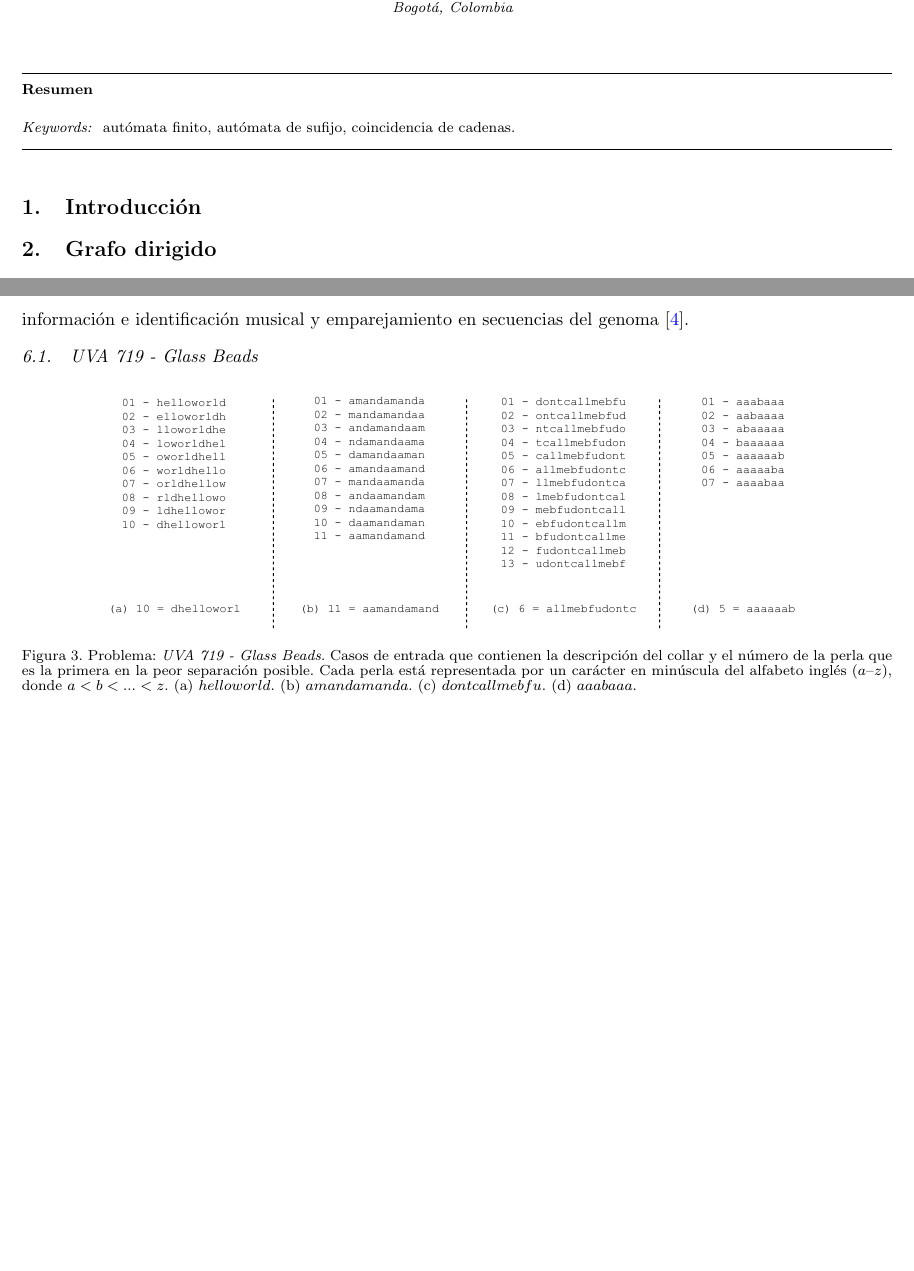
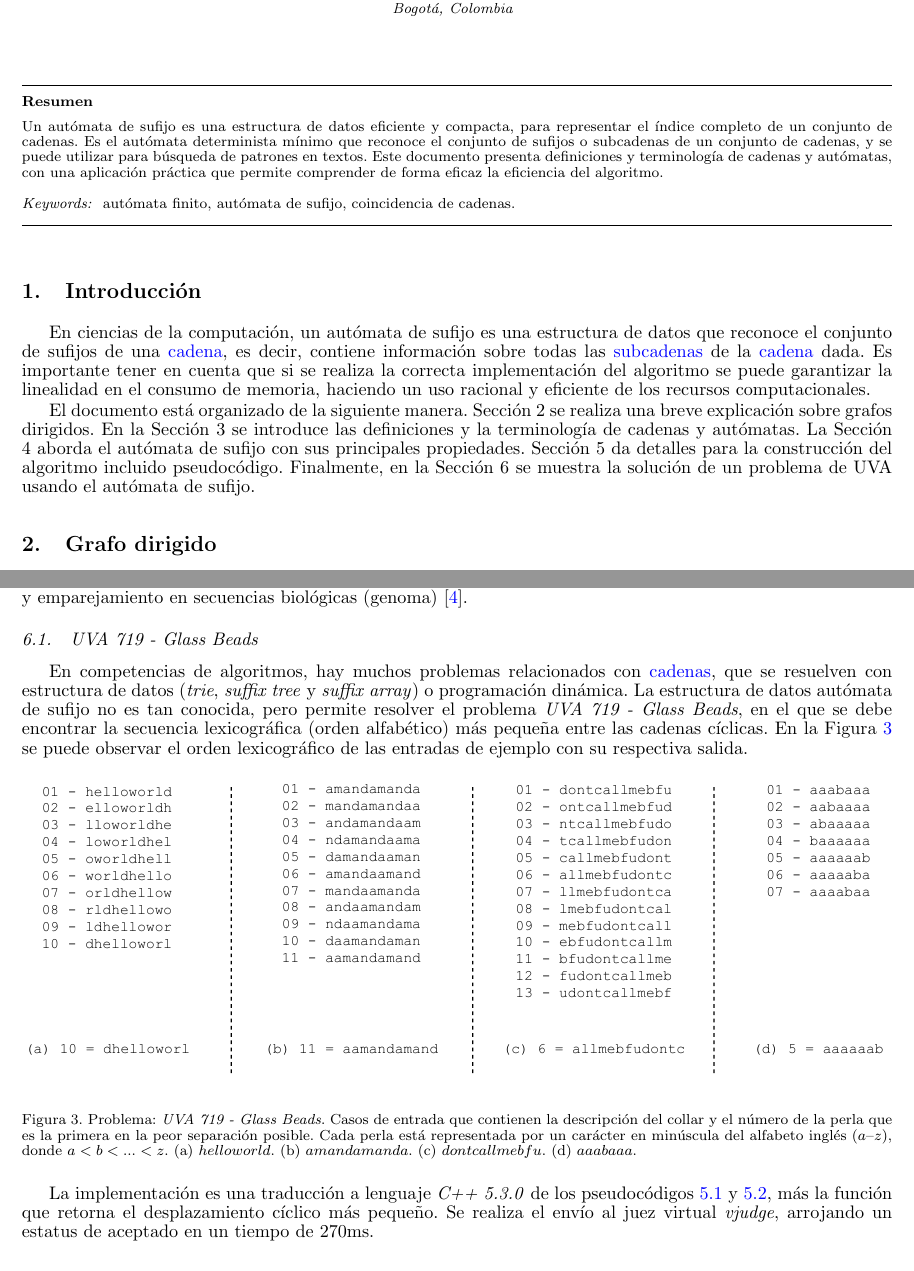
Before and after one commit to anvalenciao/SuffixAutomaton, a LaTeX document (SuffixAutomaton.tex, which reads doc/Application/application.tex, doc/Cover/cover.tex, doc/GlossaryTerms/glossary-terms.tex): two parts of pages 1 and 5 of 7, joined at a grey line, cut so that both start at the same text, the shorter picture padded with empty space. Compiled offline with pdfLaTeX.

Commit message:
Se termina la versión inicial del documento

```diff
--- a/doc/Application/application.tex
+++ b/doc/Application/application.tex
@@ -1,15 +1,17 @@
 \section{Aplicación}\label{Application}
-Un autómata de sufijo se puede utilizar para contar el número de \glspl{substring} distintas que se producen en una \gls{string} determinada, también en el reconocimiento de voz, la compresión de datos, tareas de extracción de información e identificación musical y emparejamiento en secuencias del genoma \cite{wiki:Suffix_automaton}.
+Un autómata de sufijo se puede utilizar para contar el número de \glspl{substring} distintas que se producen en una \gls{string} determinada, también en el reconocimiento de voz, búsqueda de patrones en cantidades masivas de textos en lenguaje natural, la compresión de datos, tareas de extracción de información e identificación musical y emparejamiento en secuencias biológicas (genoma) \cite{wiki:Suffix_automaton}.
 
 \subsection{UVA 719 - Glass Beads}
+En competencias de algoritmos, hay muchos problemas relacionados con \glspl{string}, que se resuelven con estructura de datos (\textit{trie}, \textit{suffix tree} y \textit{suffix array}) o programación dinámica. La estructura de datos autómata de sufijo no es tan conocida, pero permite resolver el problema \textit{UVA 719 - Glass Beads}, en el que se debe encontrar la secuencia lexicográfica (orden alfabético) más pequeña entre las cadenas cíclicas. En la Figura \ref{fig:UVA-719-Input-Output} se puede observar el orden lexicográfico de las entradas de ejemplo con su respectiva salida.
 
 \begin{figure}[H]
 	\centering
-	\includegraphics[width=0.8\linewidth]{doc/Application/img/cases-necklace}
+	\includegraphics[width=1\linewidth]{doc/Application/img/cases-necklace}
 	\caption{Problema: \textit{UVA 719 - Glass Beads}. Casos de entrada que contienen la descripción del collar y el número de la perla que es la primera en la peor separación posible. Cada perla está representada por un carácter en minúscula del alfabeto inglés $(a–z)$, donde $a < b < ... < z$. (a) $helloworld$. (b) $amandamanda$. (c) $dontcallmebfu$. (d) $aaabaaa$. }
 	\label{fig:UVA-719-Input-Output}
 \end{figure}
 
+La implementación es una traducción a lenguaje \textit{C++ 5.3.0} de los pseudocódigos~\ref{alg:sa} y~\ref{alg:sa_extend}, más la función que retorna el desplazamiento cíclico más pequeño. Se realiza el envío al juez virtual \textit{vjudge}, arrojando un estatus de aceptado en un tiempo de 270ms.
 
 \renewcommand{\lstlistingname}{Implementación}% Listing -> Algorithm
 \renewcommand{\lstlistlistingname}{Lista de \lstlistingname s}% List of Listings -> List of Algorithms
--- a/doc/Cover/cover.tex
+++ b/doc/Cover/cover.tex
@@ -16,7 +16,7 @@
 
 	\renewcommand{\abstractname}{\textbf{Resumen}}
 	\begin{abstract}
-
+		Un autómata de sufijo es una estructura de datos eficiente y compacta, para representar el índice completo de un conjunto de cadenas. Es el autómata determinista mínimo que reconoce el conjunto de sufijos o subcadenas de un conjunto de cadenas, y se puede utilizar para búsqueda de patrones en textos. Este documento presenta definiciones y terminología de cadenas y autómatas, con una aplicación práctica que permite comprender de forma eficaz la eficiencia del algoritmo.
 	\end{abstract}
 
 	\begin{keyword}
--- a/doc/GlossaryTerms/glossary-terms.tex
+++ b/doc/GlossaryTerms/glossary-terms.tex
@@ -36,7 +36,7 @@
 \newglossaryentry{suffix}
 {
 	name=sufijo,
-	description={Un sufijo es una subcadena que aparece al final de una cadena. Formalmente, $t$ es un sufijo de $T$ sí y sólo hay algún $x \in \Sigma^\ast$ tal que $T = xt$}
+	description={Un sufijo es una subcadena que aparece al final de una cadena. Formalmente, $t$ es un sufijo de $S$ sí y sólo hay algún $x \in \Sigma^\ast$ tal que $S = xt$}
 }
 
 % http://www.m-hikari.com/ams/ams-2014/ams-125-128-2014/singhAMS125-128-2014.pdf
--- a/doc/Introduction/introduction.tex
+++ b/doc/Introduction/introduction.tex
@@ -1,2 +1,4 @@
 \section{Introducción}\label{Introduction}
-% autómata finito determinista
+En ciencias de la computación, un autómata de sufijo es una estructura de datos que reconoce el conjunto de sufijos de una \gls{string}, es decir, contiene información sobre todas las \glspl{substring} de la \gls{string} dada. Es importante tener en cuenta que si se realiza la correcta implementación del algoritmo se puede garantizar la linealidad en el consumo de memoria, haciendo un uso racional y eficiente de los recursos computacionales.
+
+El documento está organizado de la siguiente manera. Sección 2 se realiza una breve explicación sobre grafos dirigidos. En la Sección 3 se introduce las definiciones y la terminología de cadenas y autómatas. La Sección 4 aborda el autómata de sufijo con sus principales propiedades. Sección 5 da detalles para la construcción del algoritmo incluido pseudocódigo. Finalmente, en la Sección 6 se muestra la solución de un problema de UVA usando el autómata de sufijo.
```
Also changed, not shown: doc/DirectedGraph/directed-graph.tex (+1 -1 lines), SuffixAutomaton.pdf.
